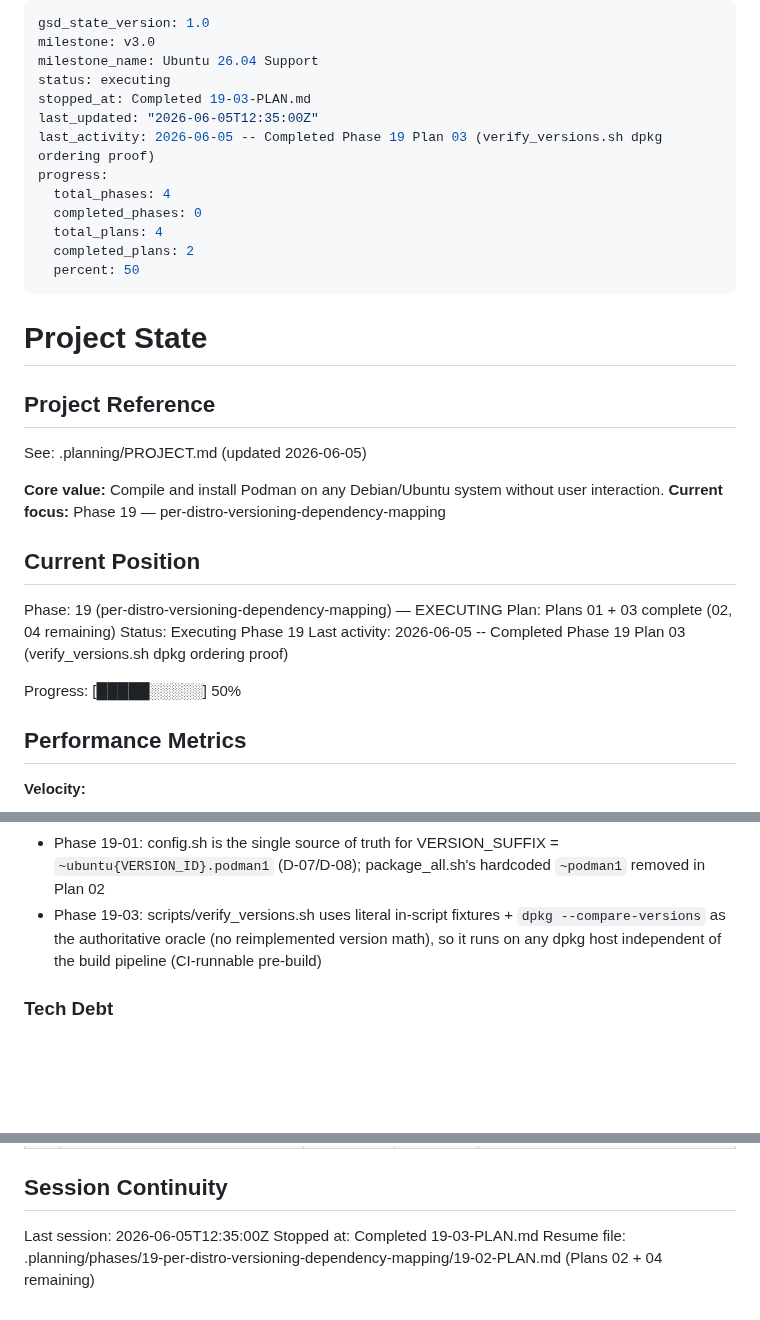
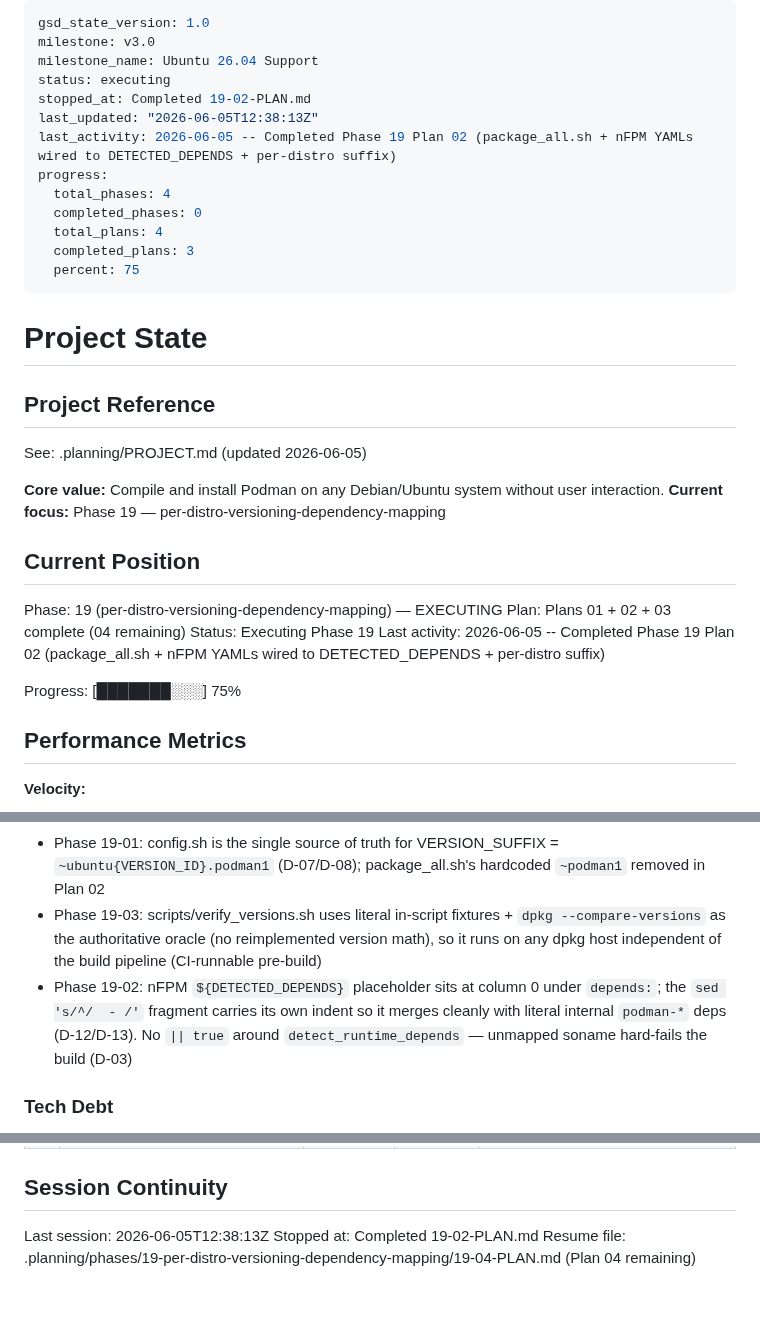
Before and after one commit to slazarov/podman-ubuntu, a Markdown page: .planning/STATE.md, 3 parts joined by grey strips. GitHub-like rendering; blank space fills up the shorter version.

Commit message:
docs(19-02): complete detected-depends wiring plan
- Add 19-02-SUMMARY.md
- STATE.md: advance to 3/4 plans (75%), record 19-02 decisions
- ROADMAP.md: mark 19-02 complete, phase row 3/4

Co-Authored-By: Claude Opus 4.8 (1M context) <noreply@anthropic.com>

```diff
--- a/.planning/STATE.md
+++ b/.planning/STATE.md
@@ -3,15 +3,15 @@ gsd_state_version: 1.0
 milestone: v3.0
 milestone_name: Ubuntu 26.04 Support
 status: executing
-stopped_at: Completed 19-03-PLAN.md
-last_updated: "2026-06-05T12:35:00Z"
-last_activity: 2026-06-05 -- Completed Phase 19 Plan 03 (verify_versions.sh dpkg ordering proof)
+stopped_at: Completed 19-02-PLAN.md
+last_updated: "2026-06-05T12:38:13Z"
+last_activity: 2026-06-05 -- Completed Phase 19 Plan 02 (package_all.sh + nFPM YAMLs wired to DETECTED_DEPENDS + per-distro suffix)
 progress:
   total_phases: 4
   completed_phases: 0
   total_plans: 4
-  completed_plans: 2
-  percent: 50
+  completed_plans: 3
+  percent: 75
 ---
 
 # Project State
@@ -26,11 +26,11 @@ See: .planning/PROJECT.md (updated 2026-06-05)
 ## Current Position
 
 Phase: 19 (per-distro-versioning-dependency-mapping) — EXECUTING
-Plan: Plans 01 + 03 complete (02, 04 remaining)
+Plan: Plans 01 + 02 + 03 complete (04 remaining)
 Status: Executing Phase 19
-Last activity: 2026-06-05 -- Completed Phase 19 Plan 03 (verify_versions.sh dpkg ordering proof)
+Last activity: 2026-06-05 -- Completed Phase 19 Plan 02 (package_all.sh + nFPM YAMLs wired to DETECTED_DEPENDS + per-distro suffix)
 
-Progress: [█████░░░░░] 50%
+Progress: [███████░░░] 75%
 
 ## Performance Metrics
 
@@ -81,6 +81,7 @@ All decisions logged in PROJECT.md Key Decisions table. Recent decisions affecti
 - Phase 19-01: Soname→package mapping delegated to the host dpkg DB (detect_runtime_depends), never a hand-maintained table — absorbs the crun parser special case (D-04); excludes only libc6/libgcc-s1 (D-02); hard-fails on any unmapped lib (D-03)
 - Phase 19-01: config.sh is the single source of truth for VERSION_SUFFIX = `~ubuntu{VERSION_ID}.podman1` (D-07/D-08); package_all.sh's hardcoded `~podman1` removed in Plan 02
 - Phase 19-03: scripts/verify_versions.sh uses literal in-script fixtures + `dpkg --compare-versions` as the authoritative oracle (no reimplemented version math), so it runs on any dpkg host independent of the build pipeline (CI-runnable pre-build)
+- Phase 19-02: nFPM `${DETECTED_DEPENDS}` placeholder sits at column 0 under `depends:`; the `sed 's/^/  - /'` fragment carries its own indent so it merges cleanly with literal internal `podman-*` deps (D-12/D-13). No `|| true` around `detect_runtime_depends` — unmapped soname hard-fails the build (D-03)
 
 ### Tech Debt
 
@@ -106,6 +107,6 @@ None yet.
 
 ## Session Continuity
 
-Last session: 2026-06-05T12:35:00Z
-Stopped at: Completed 19-03-PLAN.md
-Resume file: .planning/phases/19-per-distro-versioning-dependency-mapping/19-02-PLAN.md (Plans 02 + 04 remaining)
+Last session: 2026-06-05T12:38:13Z
+Stopped at: Completed 19-02-PLAN.md
+Resume file: .planning/phases/19-per-distro-versioning-dependency-mapping/19-04-PLAN.md (Plan 04 remaining)
```
Also changed, not shown: .planning/ROADMAP.md (+2 -2 lines), 1 other file.
